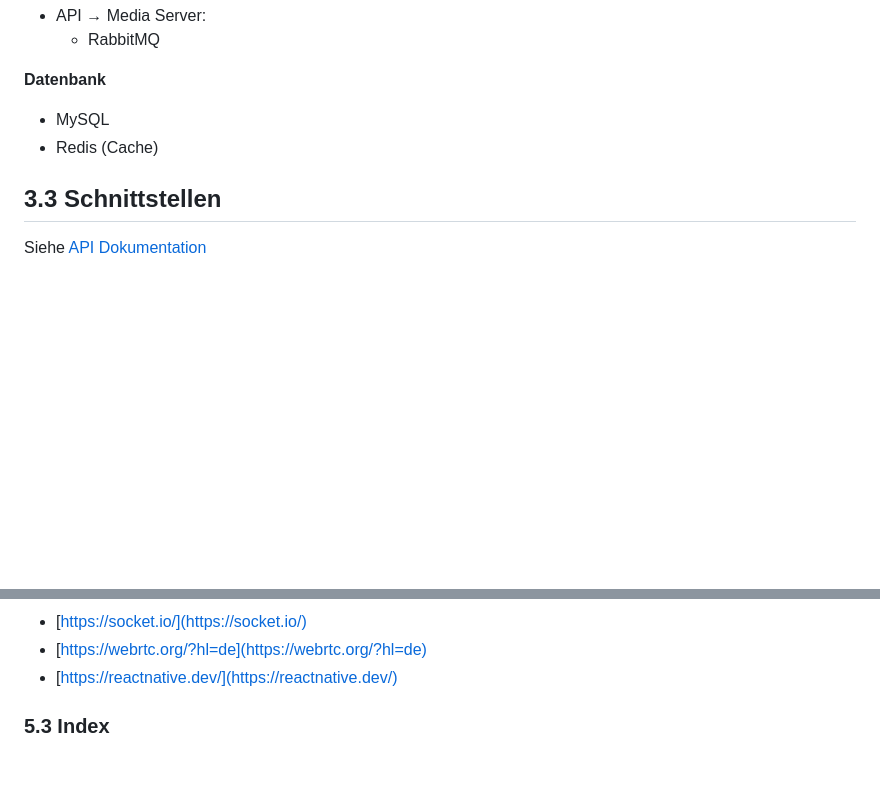
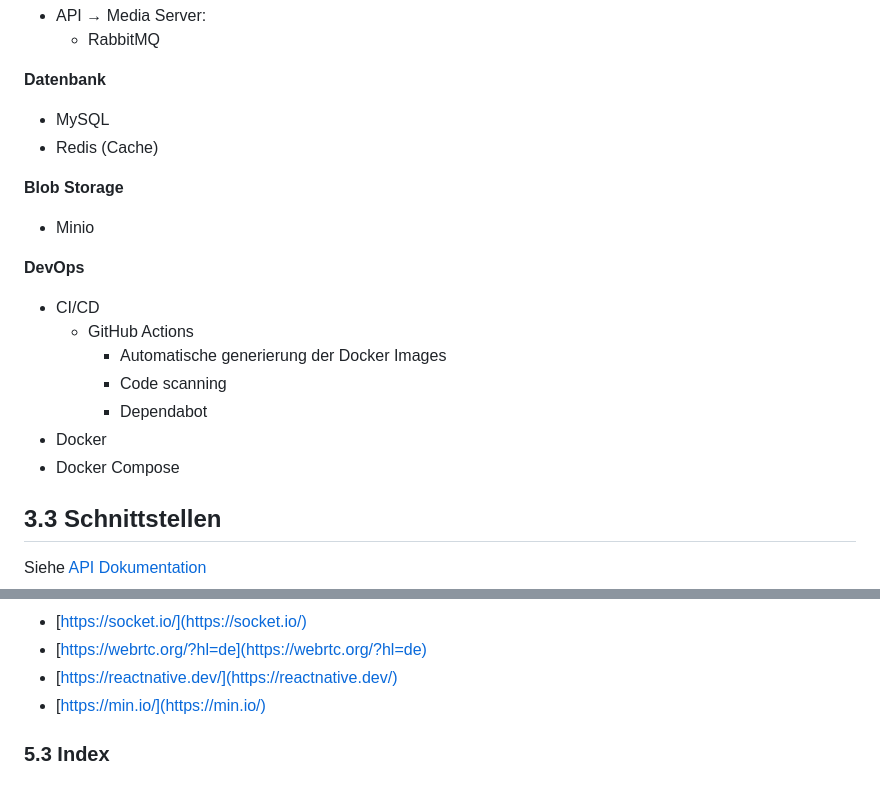
Before and after one commit to lyve-app/lyve-backend, a Markdown page: documentation/specification.md, 2 parts joined by grey strips. Rendered like a GitHub page; blank space fills up the shorter version.

Commit message:
docs: blob storage and devops

```diff
--- a/documentation/specification.md
+++ b/documentation/specification.md
@@ -251,6 +251,20 @@ API Software Architektur
 - MySQL
 - Redis (Cache)
 
+**Blob Storage**
+
+- Minio
+
+**DevOps**
+
+- CI/CD
+    - GitHub Actions
+        - Automatische generierung der Docker Images
+        - Code scanning
+        - Dependabot
+- Docker
+- Docker Compose
+
 ## 3.3 Schnittstellen
 
 Siehe [API Dokumentation](https://github.com/Louis3797/Lyve/blob/main/documentation/api.md)
@@ -444,5 +458,6 @@ Ein Viewer ist ein User der Livestreams konsumiert
 - [https://socket.io/](https://socket.io/)
 - [https://webrtc.org/?hl=de](https://webrtc.org/?hl=de)
 - [https://reactnative.dev/](https://reactnative.dev/)
+- [https://min.io/](https://min.io/)
 
 ### 5.3 Index
```
